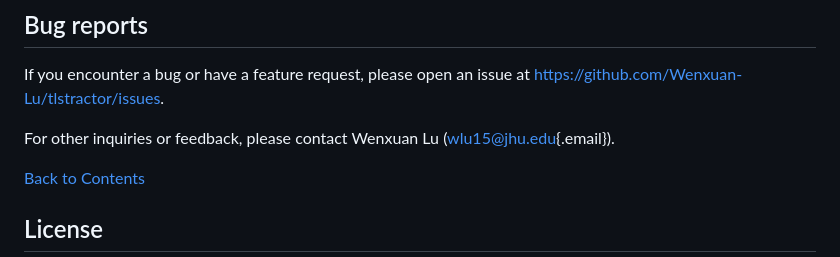
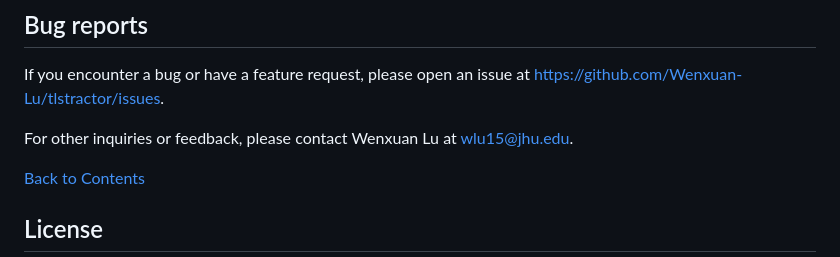
Before and after one commit to Wenxuan-Lu/tlstractor, a Markdown page: README.md, the part around the change. GitHub-like rendering.

Commit message:
change email format

```diff
--- a/README.md
+++ b/README.md
@@ -242,7 +242,7 @@ TODO: add usethis::use_citation() later to include inst/CITATION
 
 If you encounter a bug or have a feature request, please open an issue at <https://github.com/Wenxuan-Lu/tlstractor/issues>.
 
-For other inquiries or feedback, please contact Wenxuan Lu ([wlu15\@jhu.edu](mailto:wlu15@jhu.edu){.email}).
+For other inquiries or feedback, please contact Wenxuan Lu at [wlu15@jhu.edu](mailto:[wlu15@jhu.edu]).
 
 [Back to Contents](#contents)
 
```
